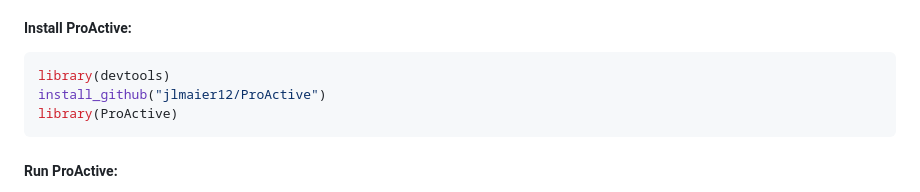
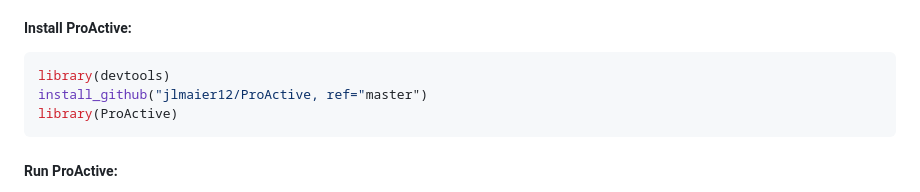
Before and after one commit to jlmaier12/ProActive, a Markdown page: README.md, the part around the change. Drawn GitHub-style.

````diff
--- a/README.md
+++ b/README.md
@@ -45,7 +45,7 @@ user@server:~$  pileup.sh in=readmapping_sorted.bam out=readcoverage_summary.pil
 
 ```R
 library(devtools)
-install_github("jlmaier12/ProActive")
+install_github("jlmaier12/ProActive, ref="master")
 library(ProActive)
 ```
 
````
